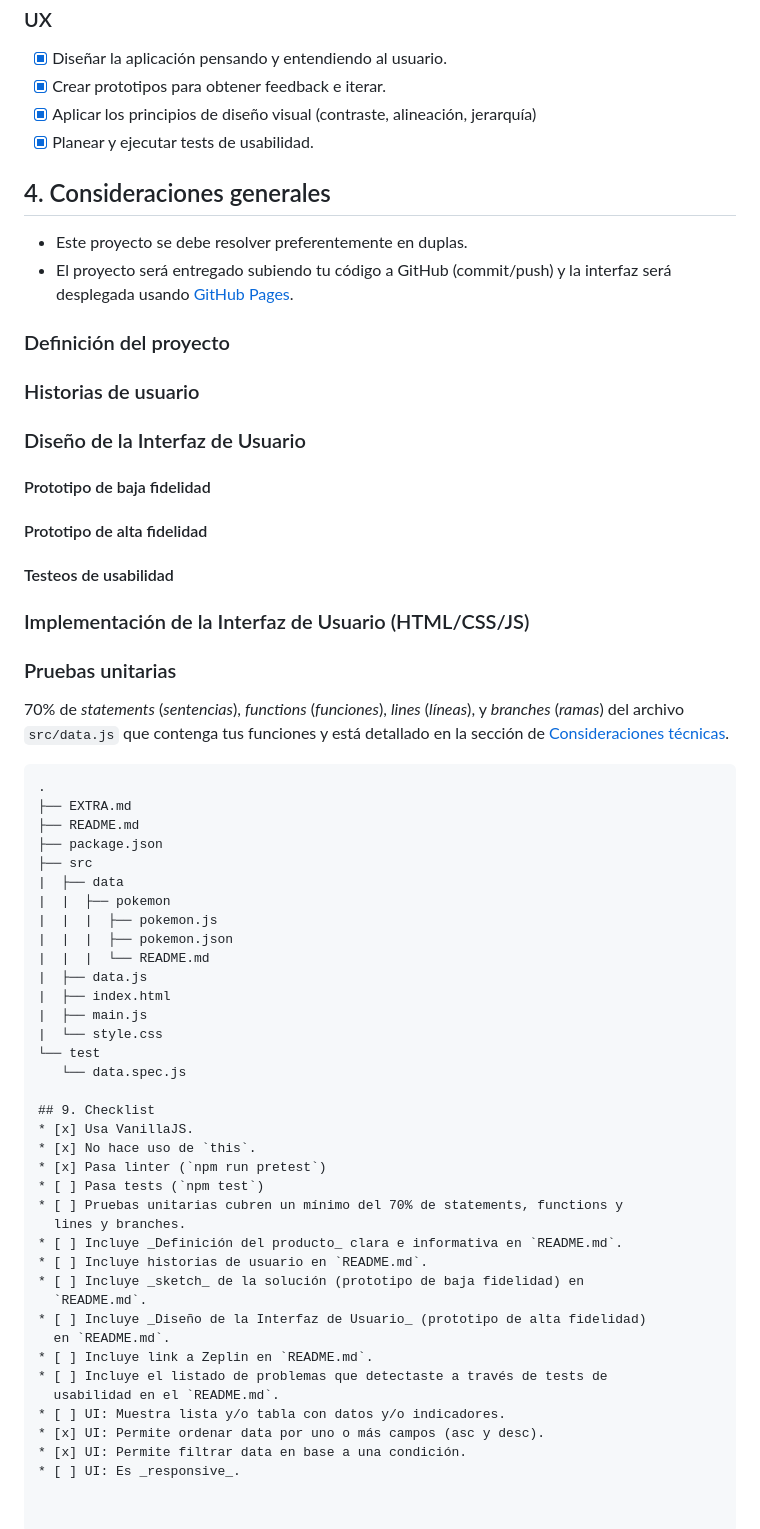
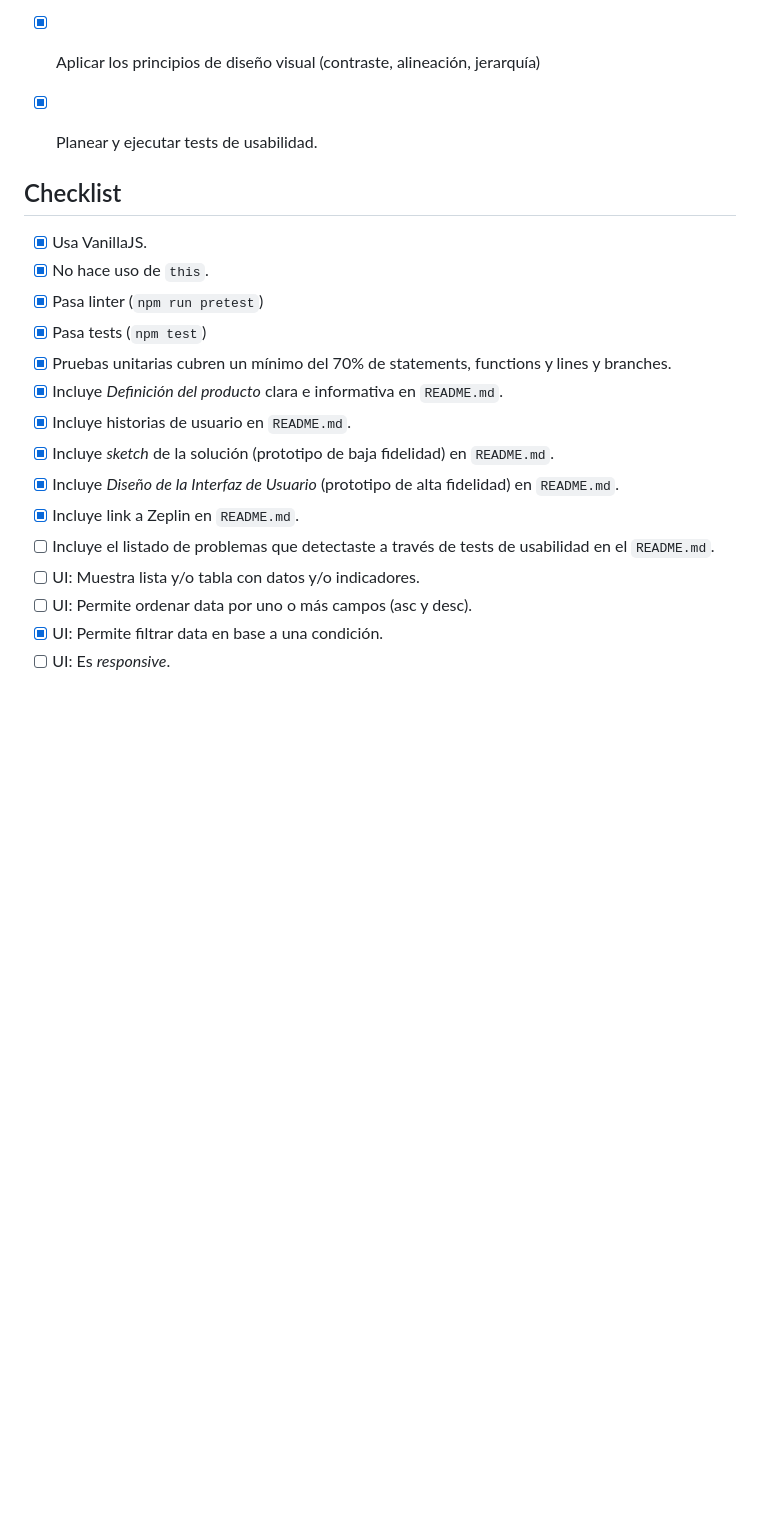
Before and after one commit to Laboratoria/SCL015-data-lovers, a Markdown page: README.md, the part around the change printed below. GitHub-like rendering; blank space fills up the shorter version.

````diff
--- a/README.md
+++ b/README.md
@@ -80,60 +97,24 @@ usuario necesita.
 * [x] Aplicar los principios de diseño visual (contraste, alineación, jerarquía)
 * [x] Planear y ejecutar tests de usabilidad.
 
-## 4. Consideraciones generales
 
-* Este proyecto se debe resolver preferentemente en duplas.
-* El proyecto será entregado subiendo tu código a GitHub (commit/push) y la
-  interfaz será desplegada usando [GitHub Pages](https://pages.github.com/).
-
-### Definición del proyecto
-### Historias de usuario
-### Diseño de la Interfaz de Usuario
-#### Prototipo de baja fidelidad
-#### Prototipo de alta fidelidad
-#### Testeos de usabilidad
-### Implementación de la Interfaz de Usuario (HTML/CSS/JS)
-### Pruebas unitarias
- 70% de _statements_
-(_sentencias_), _functions_ (_funciones_), _lines_ (_líneas_), y _branches_
-(_ramas_) del archivo `src/data.js` que contenga tus funciones y está detallado
-en la sección de [Consideraciones técnicas](#srcdatajs).
-
-```text
-.
-├── EXTRA.md
-├── README.md
-├── package.json
-├── src
-|  ├── data
-|  |  ├── pokemon
-|  |  |  ├── pokemon.js
-|  |  |  ├── pokemon.json
-|  |  |  └── README.md
-|  ├── data.js
-|  ├── index.html
-|  ├── main.js
-|  └── style.css
-└── test
-   └── data.spec.js
-
-## 9. Checklist
+## Checklist
 * [x] Usa VanillaJS.
 * [x] No hace uso de `this`.
 * [x] Pasa linter (`npm run pretest`)
-* [ ] Pasa tests (`npm test`)
-* [ ] Pruebas unitarias cubren un mínimo del 70% de statements, functions y
+* [x] Pasa tests (`npm test`)
+* [x] Pruebas unitarias cubren un mínimo del 70% de statements, functions y
   lines y branches.
-* [ ] Incluye _Definición del producto_ clara e informativa en `README.md`.
-* [ ] Incluye historias de usuario en `README.md`.
-* [ ] Incluye _sketch_ de la solución (prototipo de baja fidelidad) en
+* [x] Incluye _Definición del producto_ clara e informativa en `README.md`.
+* [x] Incluye historias de usuario en `README.md`.
+* [x] Incluye _sketch_ de la solución (prototipo de baja fidelidad) en
   `README.md`.
-* [ ] Incluye _Diseño de la Interfaz de Usuario_ (prototipo de alta fidelidad)
+* [x] Incluye _Diseño de la Interfaz de Usuario_ (prototipo de alta fidelidad)
   en `README.md`.
-* [ ] Incluye link a Zeplin en `README.md`.
+* [x] Incluye link a Zeplin en `README.md`.
 * [ ] Incluye el listado de problemas que detectaste a través de tests de
   usabilidad en el `README.md`.
 * [ ] UI: Muestra lista y/o tabla con datos y/o indicadores.
-* [x] UI: Permite ordenar data por uno o más campos (asc y desc).
+* [ ] UI: Permite ordenar data por uno o más campos (asc y desc).
 * [x] UI: Permite filtrar data en base a una condición.
 * [ ] UI: Es _responsive_.
````
Also changed, not shown: other parts of README.md (+41 -24 lines), src/image/Light Green and Blue Beach Dog Animated Social Media Graphic.png (added), 2 other files.
